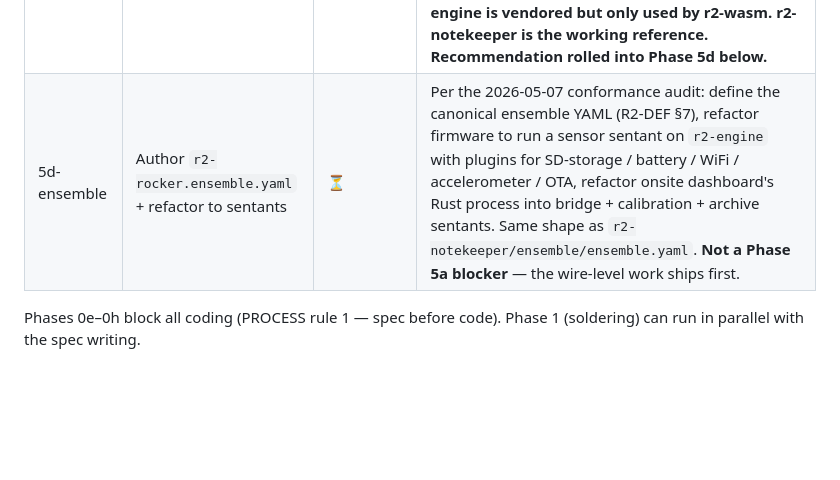
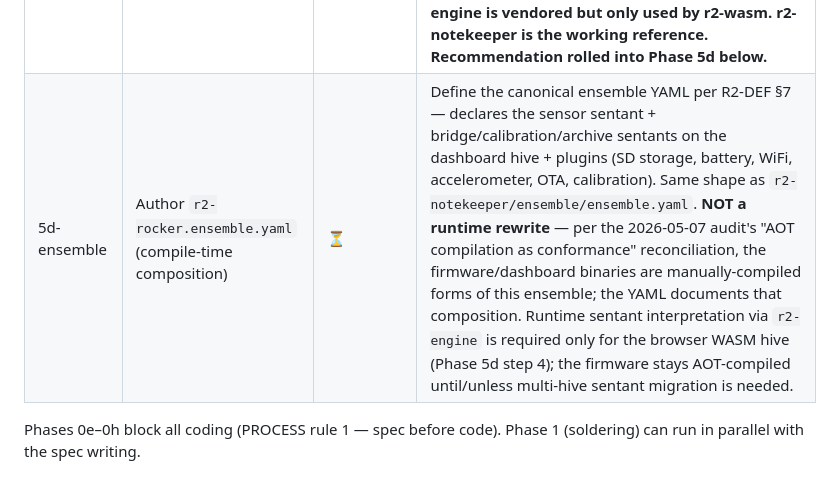
Before and after one commit to reality2-ai/r2-rocker, a Markdown page: plan/PLAN.md, the part around the change. Rendered like a GitHub page; blank space fills up the shorter version.

```diff
--- a/plan/PLAN.md
+++ b/plan/PLAN.md
@@ -92,7 +92,7 @@ Status: ✅ done · 🔄 in progress · ⏳ pending · ⏸ blocked
 | 8d | Measurement sessions | ⏳ | A "Sessions" view (alongside Live / Devices / Joints) that lets the operator define and run named **measurement sessions** — e.g. "tyre-wear-load-test-2026-05-08-am". Session captures: start/stop timestamps, participating sensors, calibration snapshot at session-start, per-joint analytics traces, operator notes/metadata (weather, rig config, payload). Storage in browser IndexedDB (browser-hive owns the data); shared across TG-member browsers via the relay; archived long-term by the Phase 5e cloud consumer. **Session ID is a browser-/dashboard-side concept** — not on the wire — but the browser may tag stored frames with it, and replay/export by session. Enables the report-writing workflow ("session 47 — load test, mean stress 0.18 g RMS, Δrms vs baseline +12%"). |
 | 9 | OTA + TG-signed images | ⏳ | `r2-build` push, signed binaries, SD-backed rollback |
 | Z (gating, recurring) | R2-specifications conformance check | 🔄 | Cross-validate every protocol-bearing component against the canonical specs in `../r2-specifications/specs/r2-core/`: test vectors for R2-FNV, R2-WIRE compact + extended, R2-CBOR deterministic encoding, R2-TRUST cert format + HKDF, R2-BEACON, R2-BOOTSTRAP. Outcome: a `testing/wire-vectors.json` (per `SPEC-R2-ROCKER-WIRE.md` §9) generated by firmware encoder + dashboard encoder + WASM encoder, all three byte-identical for the same inputs; same for HMAC tags and Ed25519 signatures over canonical CBOR. Runs **after each protocol-touching phase** (5c HMAC, 5d WASM port, 6 BLE bootstrap) AND **before any university / public release**. Not a one-shot. **First audit committed at `audits/2026-05-07-conformance-audit.md` (2026-05-07): wire-level ✅; architectural-layer ⚠️ — firmware + dashboard are monolithic Rust processes, should be sentants composing an ensemble per R2-SENTANT/R2-PLUGIN/R2-ENSEMBLE/R2-DEF. r2-engine is vendored but only used by r2-wasm. r2-notekeeper is the working reference. Recommendation rolled into Phase 5d below.** |
-| 5d-ensemble | Author `r2-rocker.ensemble.yaml` + refactor to sentants | ⏳ | Per the 2026-05-07 conformance audit: define the canonical ensemble YAML (R2-DEF §7), refactor firmware to run a sensor sentant on `r2-engine` with plugins for SD-storage / battery / WiFi / accelerometer / OTA, refactor onsite dashboard's Rust process into bridge + calibration + archive sentants. Same shape as `r2-notekeeper/ensemble/ensemble.yaml`. **Not a Phase 5a blocker** — the wire-level work ships first. |
+| 5d-ensemble | Author `r2-rocker.ensemble.yaml` (compile-time composition) | ⏳ | Define the canonical ensemble YAML per R2-DEF §7 — declares the sensor sentant + bridge/calibration/archive sentants on the dashboard hive + plugins (SD storage, battery, WiFi, accelerometer, OTA, calibration). Same shape as `r2-notekeeper/ensemble/ensemble.yaml`. **NOT a runtime rewrite** — per the 2026-05-07 audit's "AOT compilation as conformance" reconciliation, the firmware/dashboard binaries are manually-compiled forms of this ensemble; the YAML documents that composition. Runtime sentant interpretation via `r2-engine` is required only for the browser WASM hive (Phase 5d step 4); the firmware stays AOT-compiled until/unless multi-hive sentant migration is needed. |
 
 Phases 0e–0h block all coding (PROCESS rule 1 — spec before code).
 Phase 1 (soldering) can run in parallel with the spec writing.
```
Also changed, not shown: AI-CONTEXT.md (+34 -0 lines), audits/2026-05-07-conformance-audit.md (+44 -2 lines).
